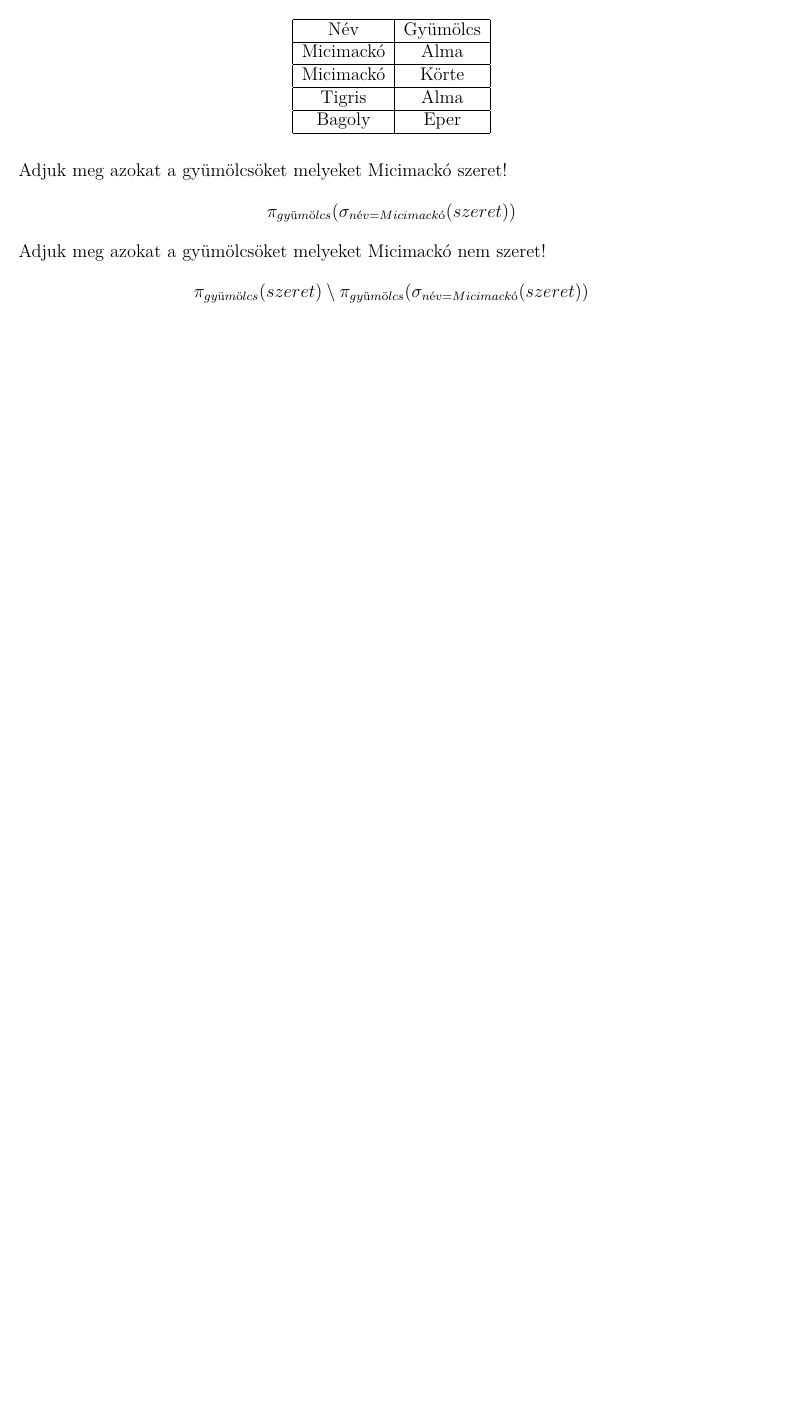
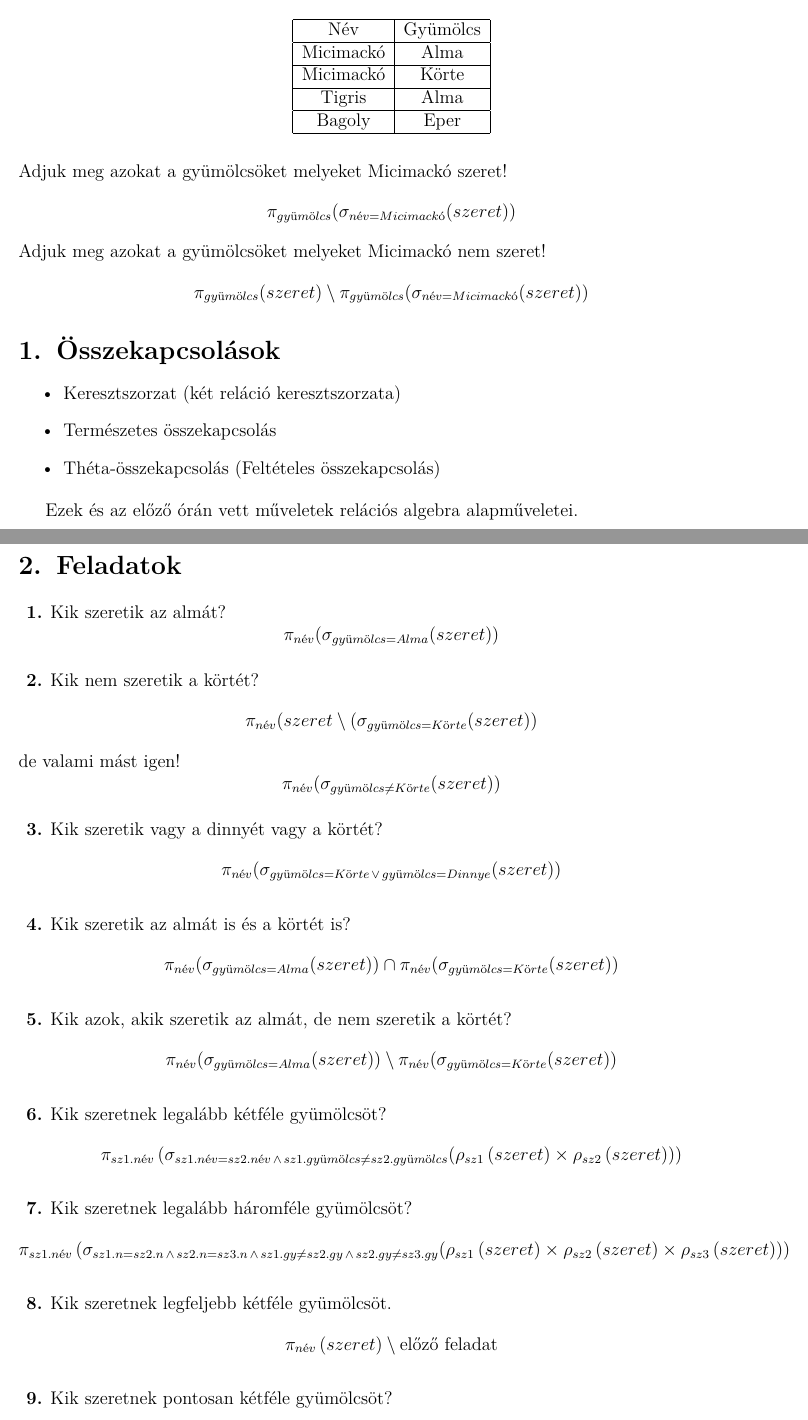
Before and after one commit to Valentinusz/elte-ik-bsc, a LaTeX document (4/adatb1/4/document.tex): part of the page before the commit and two parts of pages 1 and 2 of 2 after it, the two joined at a grey line, cut so that both start at the same text, the shorter picture padded with empty space. Compiled offline with pdfLaTeX.

Commit message:
Update document.tex

```diff
--- a/4/adatb1/4/document.tex
+++ b/4/adatb1/4/document.tex
@@ -38,11 +38,9 @@
 \usepackage{titling}
 \setlength{\droptitle}{-2cm}
 
-\title{\huge{Adatbázisok I.} \\[-4pt] \large 3. gyakorlat \vspace{-15pt}}
+\title{\large{Adatbázisok I. \quad 4. gyakorlat} \\[-4pt] \huge{Relációs algebra II.} \\[-12pt]  \vspace{-15pt}}
 \author{Boda Bálint}
 \date{\vspace{-12pt}2023. tavaszi félév}
-
-\DeclareMathOperator{\lf}{lf}
 
 \theoremstyle{definition}
 \newtheorem{definition}{Definíció}
@@ -105,4 +102,81 @@ Adjuk meg azokat a gyümölcsöket melyeket Micimackó nem szeret!
 \[
 \pi_{gyümölcs}{\left( szeret \right)} \setminus \pi_{gyümölcs}{\left(  \sigma_{név = Micimackó}{\left( szeret  \right) }\right) }
 \]
+
+\section{Összekapcsolások}
+\begin{itemize}
+	\item Keresztszorzat (két reláció keresztszorzata)
+	\item Természetes összekapcsolás
+	\item Théta-összekapcsolás (Feltételes összekapcsolás)
+\end{itemize}
+
+Ezek és az előző órán vett műveletek relációs algebra alapműveletei.
+
+\section{Feladatok}
+\begin{question}
+	Kik szeretik az almát?
+	\[
+	\pi_{név}(\sigma_{gyümölcs = Alma}(szeret))
+	\]
+\end{question}
+\begin{question}
+	Kik nem szeretik a körtét?
+	\[
+	\pi_{név}(szeret \setminus (\sigma_{gyümölcs = Körte}(szeret))
+	\]
+	de valami mást igen!
+	\[
+		\pi_{név}(\sigma_{gyümölcs \ne Körte}(szeret))
+	\]
+\end{question}
+
+\begin{question}
+	Kik szeretik vagy a dinnyét vagy a körtét?
+	\[
+	\pi_{név}(\sigma_{gyümölcs = Körte \, \lor \, gyümölcs = Dinnye}(szeret))
+	\]
+\end{question}
+
+\begin{question}
+	Kik szeretik az almát is és a körtét is?
+	\[
+	\pi_{név}(\sigma_{gyümölcs = Alma}(szeret)) \cap \pi_{név}(\sigma_{gyümölcs = Körte}(szeret))
+	\]
+\end{question}
+
+\begin{question}
+	Kik azok, akik szeretik az almát, de nem szeretik a körtét?
+	\[
+	\pi_{név}(\sigma_{gyümölcs = Alma}(szeret)) \setminus \pi_{név}(\sigma_{gyümölcs = Körte}(szeret))
+	\]
+\end{question}
+
+\begin{question}
+	Kik szeretnek legalább kétféle gyümölcsöt?
+	\[
+	\pi_{sz1.név}\left(\sigma_{sz1.név = sz2.név \, \land \, sz1.gyümölcs \ne sz2.gyümölcs}{\left(\rho_{sz1}\left(szeret\right) \times \rho_{sz2}\left(szeret\right)\right)}\right)
+	\]
+\end{question}
+
+\begin{question}
+	Kik szeretnek legalább háromféle gyümölcsöt?
+	\[
+	\pi_{sz1.név}\left(\sigma_{sz1.n = sz2.n \, \land \, sz2.n = sz3.n \, \land \, sz1.gy \ne sz2.gy \, \land \, sz2.gy \ne sz3.gy}{\left(\rho_{sz1}\left(szeret\right) \times \rho_{sz2}\left(szeret\right) \times \rho_{sz3}\left(szeret\right)\right)}\right)
+	\]
+\end{question}
+
+\begin{question}
+	Kik szeretnek legfeljebb kétféle gyümölcsöt.
+	\[
+	\pi_{név}\left(szeret \right) \setminus {\text{előző feladat}}
+	\]
+\end{question}
+
+\begin{question}
+	Kik szeretnek pontosan kétféle gyümölcsöt?
+	\[
+	\
+	\]
+\end{question}
+
 \end{document}
```
Also changed, not shown: 4/adatb1/4/document.tex (1 more changed lines).
